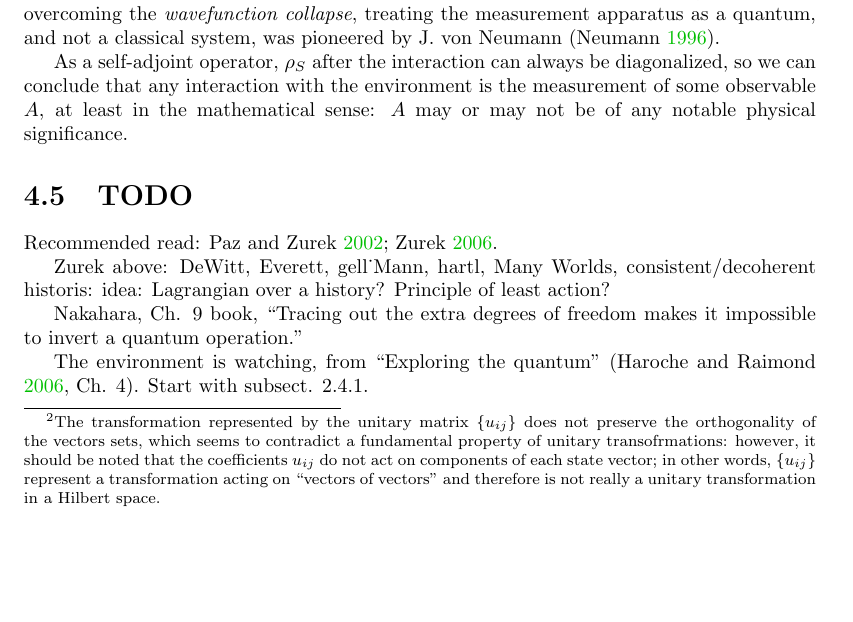
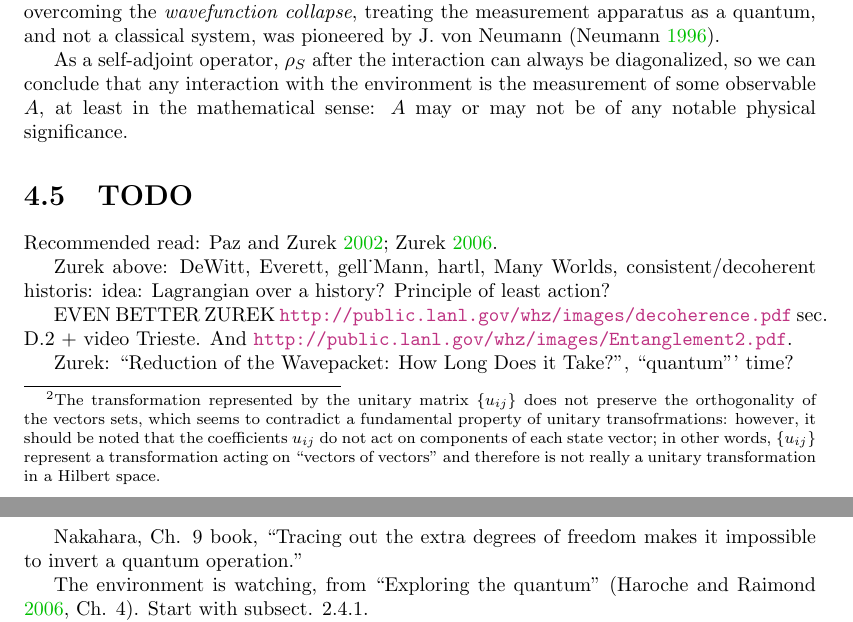
Before and after one commit to gderosa/timeq, a LaTeX thesis (main.tex, which reads tex/decohere/class.tex): part of page 18 of 42 before the commit and two parts of pages 18 and 19 of 42 after it, the two joined at a grey line, cut so that both start at the same text, the shorter picture padded with empty space. Compiled offline with pdfLaTeX.

Commit message:
decohere: more zurek and where Born is derived

```diff
--- a/tex/decohere/class.tex
+++ b/tex/decohere/class.tex
@@ -41,6 +41,12 @@ Recommended read: \cite{Zurek_Decoherence, Zurek_Fundamentals}.
 Zurek above: DeWitt, Everett, gell_Mann, hartl, Many Worlds, consistent/decoherent historis:
 idea: Lagrangian over a history? Principle of least action?
 
+EVEN BETTER ZUREK \url{http://public.lanl.gov/whz/images/decoherence.pdf} sec. D.2
++ video Trieste. And \url{http://public.lanl.gov/whz/images/Entanglement2.pdf}.
+
+Zurek: ``Reduction of the Wavepacket: How Long Does it Take?'',
+``quantum''' time?
+
 Nakahara, Ch. 9 book, ``Tracing out the extra degrees of freedom makes it impossible to invert a quantum operation.''
 
 The environment is watching, from ``Exploring the quantum''
```
